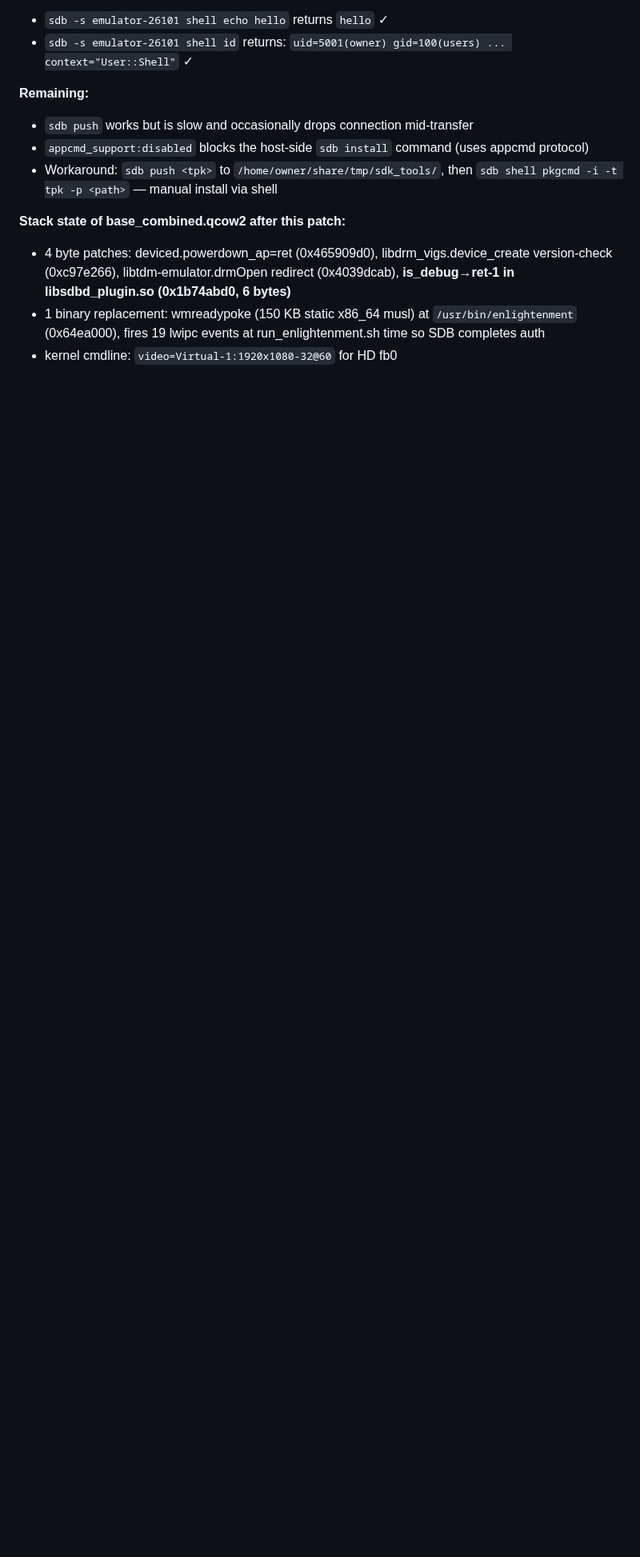
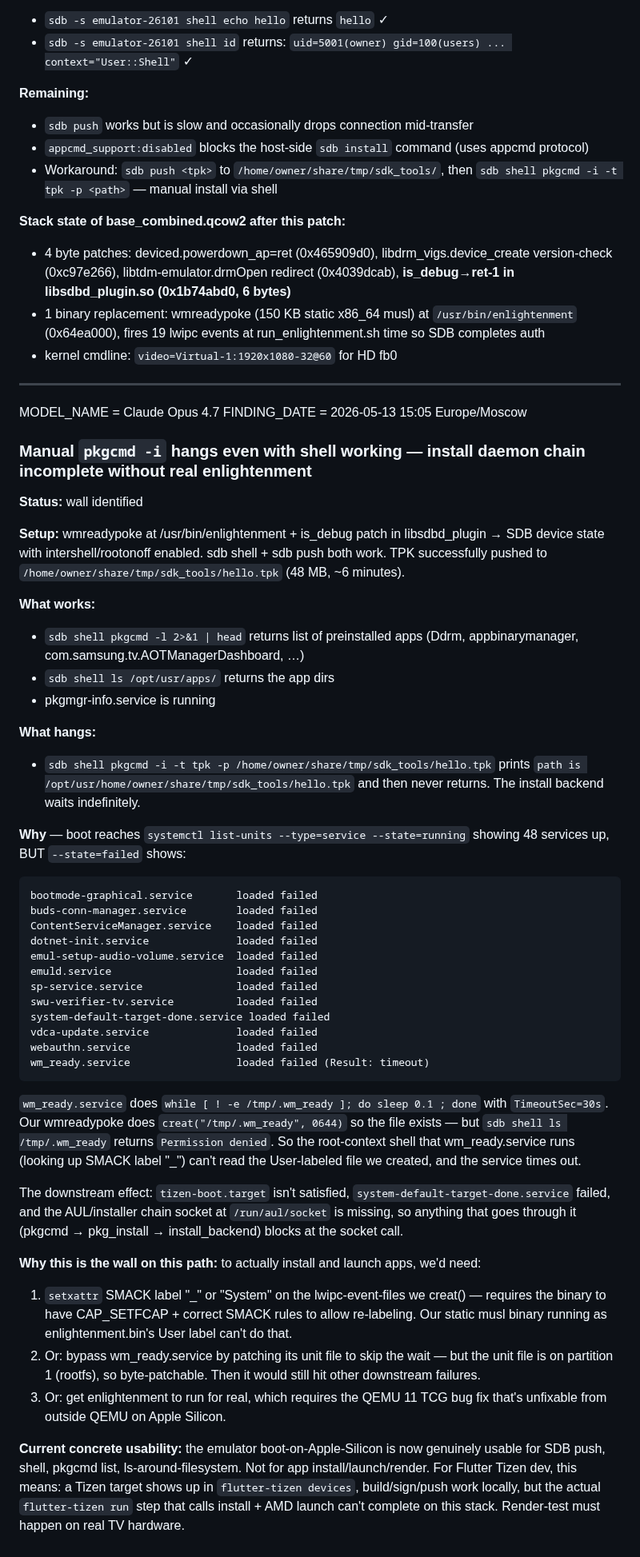
Before and after one commit to ChabanovX/tizen-tv-flutter-dev, a Markdown page: docs/FINDINGS.md, the part around the change. Shown at 80% size. Drawn GitHub-style; blank space fills up the shorter version.

Commit message:
docs(emulator): pkgcmd install hang traced to wm_ready.service SMACK denial on /tmp/.wm_ready
After SDB at device state + sdb shell working + TPK pushed, pkgcmd -i hangs
because the install backend talks to /run/aul/socket which never gets created.
Root cause: wm_ready.service fails (timeout) because its `while [ ! -e /tmp/.wm_ready ]`
runs as SMACK label "_" but the wmreadypoke-created file inherits User from
enlightenment.bin label. Cascade through 11 failed services → tizen-boot.target
never completes → AUL socket missing.

Setxattr to relabel files would need privileges our musl static binary lacks.
Patching wm_ready.service would unblock that step but more downstream failures
would surface. The full unblock path requires enlightenment running, which is
the QEMU 11 TCG wall we can't pierce.

Net: SDB push + shell + pkgcmd list works. install + AMD launch does not.
For Flutter Tizen dev: build locally (works), render on real TV (works), use
this emulator stack for transport/discovery validation only.

Co-Authored-By: Claude Opus 4.7 (1M context) <noreply@anthropic.com>

````diff
--- a/docs/FINDINGS.md
+++ b/docs/FINDINGS.md
@@ -1235,3 +1235,51 @@ appcmd_support:disabled            (NOT controlled by is_debug)
 - 4 byte patches: deviced.powerdown_ap=ret (0x465909d0), libdrm_vigs.device_create version-check (0xc97e266), libtdm-emulator.drmOpen redirect (0x4039dcab), **is_debug→ret-1 in libsdbd_plugin.so (0x1b74abd0, 6 bytes)**
 - 1 binary replacement: wmreadypoke (150 KB static x86_64 musl) at `/usr/bin/enlightenment` (0x64ea000), fires 19 lwipc events at run_enlightenment.sh time so SDB completes auth
 - kernel cmdline: `video=Virtual-1:1920x1080-32@60` for HD fb0
+
+
+---
+
+MODEL_NAME = Claude Opus 4.7
+FINDING_DATE = 2026-05-13 15:05 Europe/Moscow
+
+### Manual `pkgcmd -i` hangs even with shell working — install daemon chain incomplete without real enlightenment
+
+**Status:** wall identified
+
+**Setup:** wmreadypoke at /usr/bin/enlightenment + is_debug patch in libsdbd_plugin → SDB device state with intershell/rootonoff enabled. sdb shell + sdb push both work. TPK successfully pushed to `/home/owner/share/tmp/sdk_tools/hello.tpk` (48 MB, ~6 minutes).
+
+**What works:**
+- `sdb shell pkgcmd -l 2>&1 | head` returns list of preinstalled apps (Ddrm, appbinarymanager, com.samsung.tv.AOTManagerDashboard, …)
+- `sdb shell ls /opt/usr/apps/` returns the app dirs
+- pkgmgr-info.service is running
+
+**What hangs:**
+- `sdb shell pkgcmd -i -t tpk -p /home/owner/share/tmp/sdk_tools/hello.tpk` prints `path is /opt/usr/home/owner/share/tmp/sdk_tools/hello.tpk` and then never returns. The install backend waits indefinitely.
+
+**Why** — boot reaches `systemctl list-units --type=service --state=running` showing 48 services up, BUT `--state=failed` shows:
+```
+bootmode-graphical.service       loaded failed
+buds-conn-manager.service        loaded failed
+ContentServiceManager.service    loaded failed
+dotnet-init.service              loaded failed
+emul-setup-audio-volume.service  loaded failed
+emuld.service                    loaded failed
+sp-service.service               loaded failed
+swu-verifier-tv.service          loaded failed
+system-default-target-done.service loaded failed
+vdca-update.service              loaded failed
+webauthn.service                 loaded failed
+wm_ready.service                 loaded failed (Result: timeout)
+```
+
+`wm_ready.service` does `while [ ! -e /tmp/.wm_ready ]; do sleep 0.1 ; done` with `TimeoutSec=30s`. Our wmreadypoke does `creat("/tmp/.wm_ready", 0644)` so the file exists — but `sdb shell ls /tmp/.wm_ready` returns `Permission denied`. So the root-context shell that wm_ready.service runs (looking up SMACK label "_") can't read the User-labeled file we created, and the service times out.
+
+The downstream effect: `tizen-boot.target` isn't satisfied, `system-default-target-done.service` failed, and the AUL/installer chain socket at `/run/aul/socket` is missing, so anything that goes through it (pkgcmd → pkg_install → install_backend) blocks at the socket call.
+
+**Why this is the wall on this path:** to actually install and launch apps, we'd need:
+
+1. `setxattr` SMACK label "_" or "System" on the lwipc-event-files we creat() — requires the binary to have CAP_SETFCAP + correct SMACK rules to allow re-labeling. Our static musl binary running as enlightenment.bin's User label can't do that.
+2. Or: bypass wm_ready.service by patching its unit file to skip the wait — but the unit file is on partition 1 (rootfs), so byte-patchable. Then it would still hit other downstream failures.
+3. Or: get enlightenment to run for real, which requires the QEMU 11 TCG bug fix that's unfixable from outside QEMU on Apple Silicon.
+
+**Current concrete usability:** the emulator boot-on-Apple-Silicon is now genuinely usable for SDB push, shell, pkgcmd list, ls-around-filesystem. Not for app install/launch/render. For Flutter Tizen dev, this means: a Tizen target shows up in `flutter-tizen devices`, build/sign/push work locally, but the actual `flutter-tizen run` step that calls install + AMD launch can't complete on this stack. Render-test must happen on real TV hardware.
````
